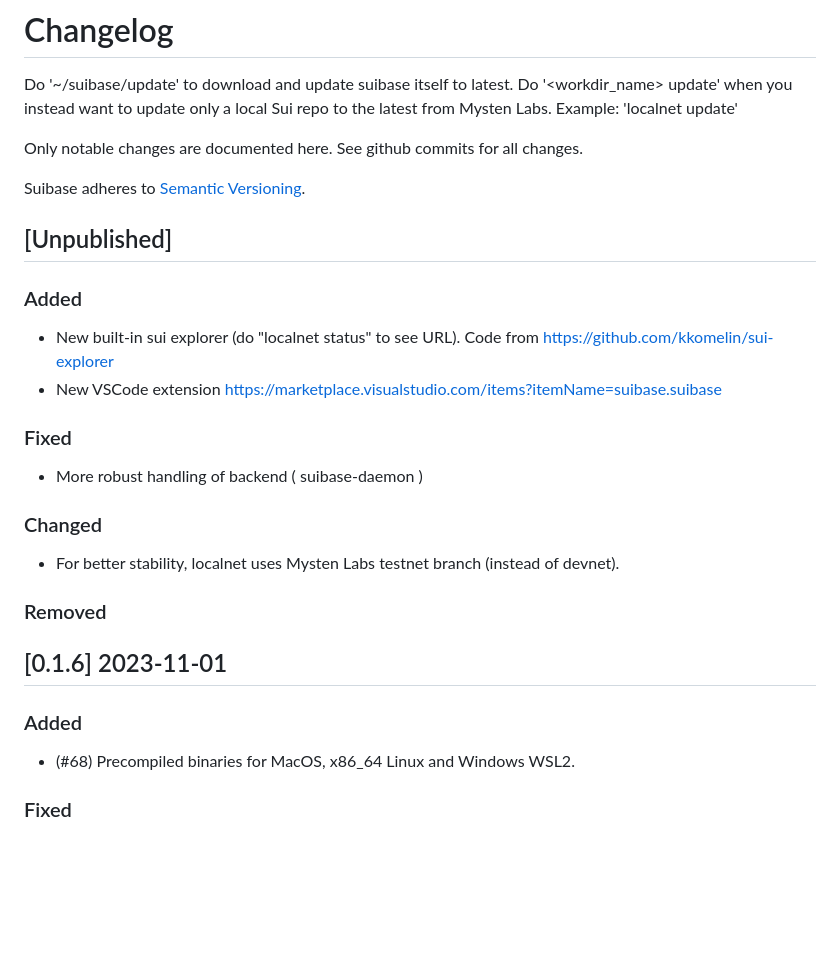
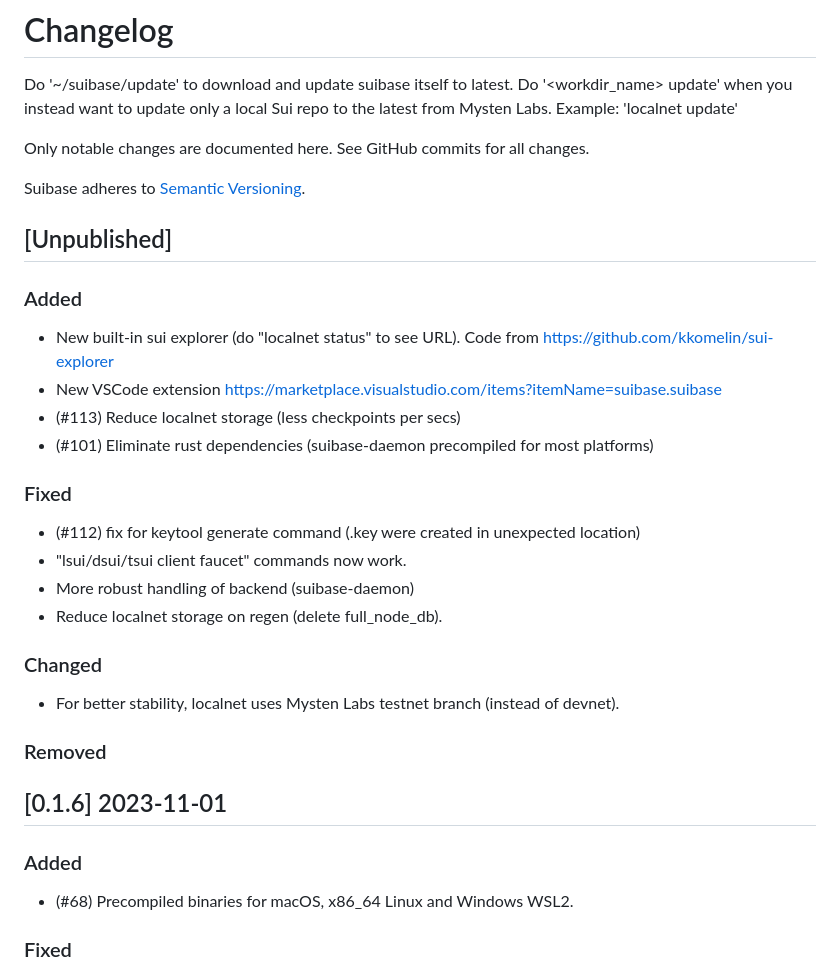
Before and after one commit to sui-base/suibase-api-docs, a Markdown page: CHANGELOG.md, the part around the change printed below. Drawn GitHub-style; blank space fills up the shorter version.

Commit message:
Update from https://github.com/ChainMovers/suibase/commit/698259f3e03cf87a95b0f8aa2a034a8755d57138

```diff
--- a/CHANGELOG.md
+++ b/CHANGELOG.md
@@ -3,7 +3,7 @@
 Do '~/suibase/update' to download and update suibase itself to latest.
 Do '<workdir_name> update' when you instead want to update only a local Sui repo to the latest from Mysten Labs. Example: 'localnet update'
 
-Only notable changes are documented here. See github commits for all changes.
+Only notable changes are documented here. See GitHub commits for all changes.
 
 Suibase adheres to [Semantic Versioning](https://semver.org/spec/v2.0.0.html).
 
@@ -12,9 +12,14 @@ Suibase adheres to [Semantic Versioning](https://semver.org/spec/v2.0.0.html).
 ### Added
 - New built-in sui explorer (do "localnet status" to see URL). Code from https://github.com/kkomelin/sui-explorer
 - New VSCode extension https://marketplace.visualstudio.com/items?itemName=suibase.suibase
+- (#113) Reduce localnet storage (less checkpoints per secs)
+- (#101) Eliminate rust dependencies (suibase-daemon precompiled for most platforms)
 
 ### Fixed
-- More robust handling of backend ( suibase-daemon )
+- (#112) fix for keytool generate command (.key were created in unexpected location)
+- "lsui/dsui/tsui client faucet" commands now work.
+- More robust handling of backend (suibase-daemon)
+- Reduce localnet storage on regen (delete full_node_db).
 
 ### Changed
 - For better stability, localnet uses Mysten Labs testnet branch (instead of devnet).
@@ -24,7 +29,7 @@ Suibase adheres to [Semantic Versioning](https://semver.org/spec/v2.0.0.html).
 ## [0.1.6] 2023-11-01
 
 ### Added
-- (#68) Precompiled binaries for MacOS, x86_64 Linux and Windows WSL2.
+- (#68) Precompiled binaries for macOS, x86_64 Linux and Windows WSL2.
 
 ### Fixed
 - (#83) Do sui binaries --locked cargo build for consistency.
```
Also changed, not shown: other parts of CHANGELOG.md (+1 -1 lines).
